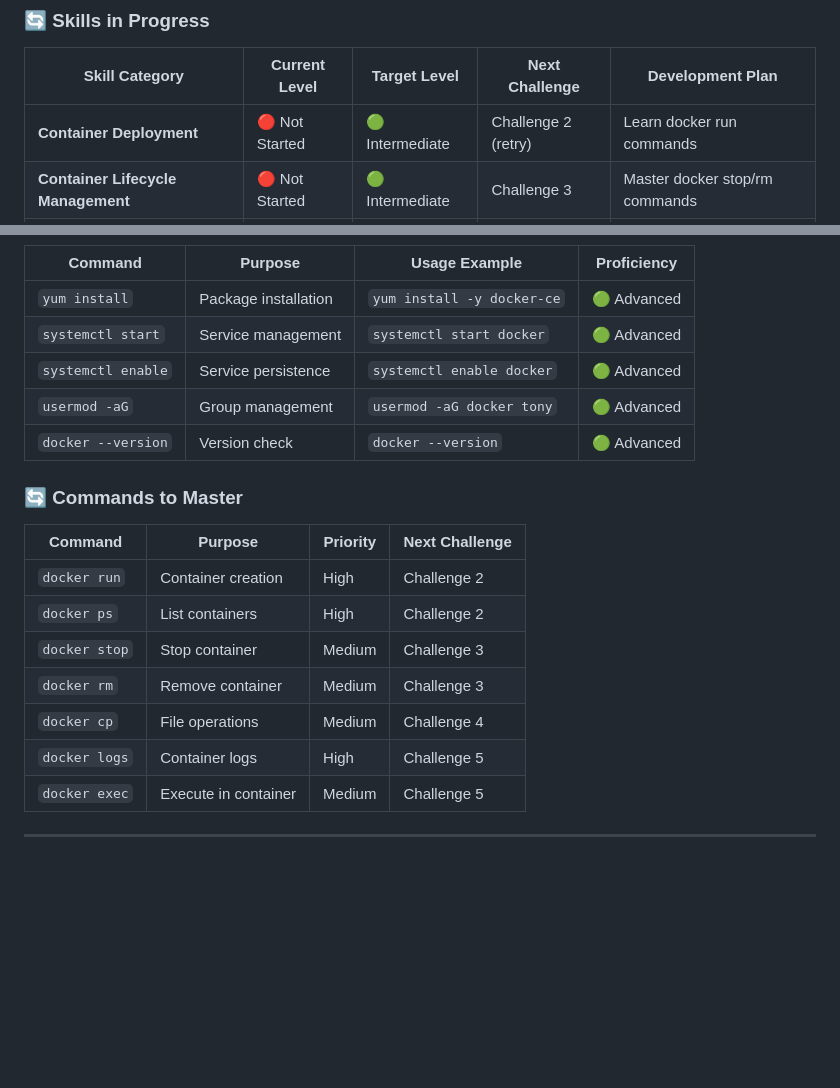
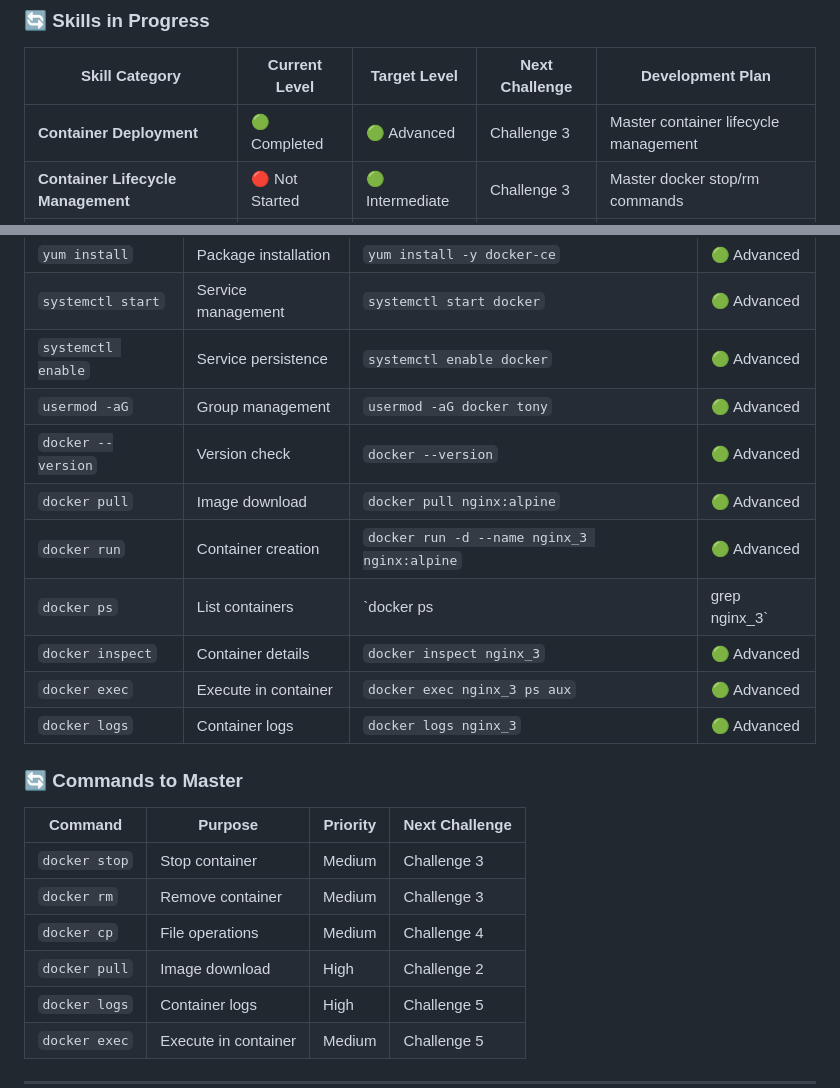
Before and after one commit to statick88/challenges, a Markdown page: progress/docker-progress.md, 2 parts joined by grey strips. GitHub-like rendering; blank space fills up the shorter version.

```diff
--- a/progress/docker-progress.md
+++ b/progress/docker-progress.md
@@ -38,7 +35,7 @@
 
 | Skill Category | Current Level | Target Level | Next Challenge | Development Plan |
 |----------------|---------------|--------------|----------------|------------------|
-| **Container Deployment** | 🔴 Not Started | 🟢 Intermediate | Challenge 2 (retry) | Learn docker run commands |
+| **Container Deployment** | 🟢 Completed | 🟢 Advanced | Challenge 3 | Master container lifecycle management |
 | **Container Lifecycle Management** | 🔴 Not Started | 🟢 Intermediate | Challenge 3 | Master docker stop/rm commands |
 | **Container File Operations** | 🔴 Not Started | 🟢 Intermediate | Challenge 4 | Learn docker cp commands |
 | **Container Troubleshooting** | 🔴 Not Started | 🟢 Advanced | Challenge 5 | Develop debugging skills |
@@ -126,15 +123,20 @@
 | `systemctl enable` | Service persistence | `systemctl enable docker` | 🟢 Advanced |
 | `usermod -aG` | Group management | `usermod -aG docker tony` | 🟢 Advanced |
 | `docker --version` | Version check | `docker --version` | 🟢 Advanced |
+| `docker pull` | Image download | `docker pull nginx:alpine` | 🟢 Advanced |
+| `docker run` | Container creation | `docker run -d --name nginx_3 nginx:alpine` | 🟢 Advanced |
+| `docker ps` | List containers | `docker ps | grep nginx_3` | 🟢 Advanced |
+| `docker inspect` | Container details | `docker inspect nginx_3` | 🟢 Advanced |
+| `docker exec` | Execute in container | `docker exec nginx_3 ps aux` | 🟢 Advanced |
+| `docker logs` | Container logs | `docker logs nginx_3` | 🟢 Advanced |
 
 ### 🔄 Commands to Master
 | Command | Purpose | Priority | Next Challenge |
 |---------|---------|----------|----------------|
-| `docker run` | Container creation | High | Challenge 2 |
-| `docker ps` | List containers | High | Challenge 2 |
 | `docker stop` | Stop container | Medium | Challenge 3 |
 | `docker rm` | Remove container | Medium | Challenge 3 |
 | `docker cp` | File operations | Medium | Challenge 4 |
+| `docker pull` | Image download | High | Challenge 2 |
 | `docker logs` | Container logs | High | Challenge 5 |
 | `docker exec` | Execute in container | Medium | Challenge 5 |
 
```
Also changed, not shown: other parts of progress/docker-progress.md (+23 -26 lines), challenges/docker/README.md (+10 -20 lines), 1 other file.
